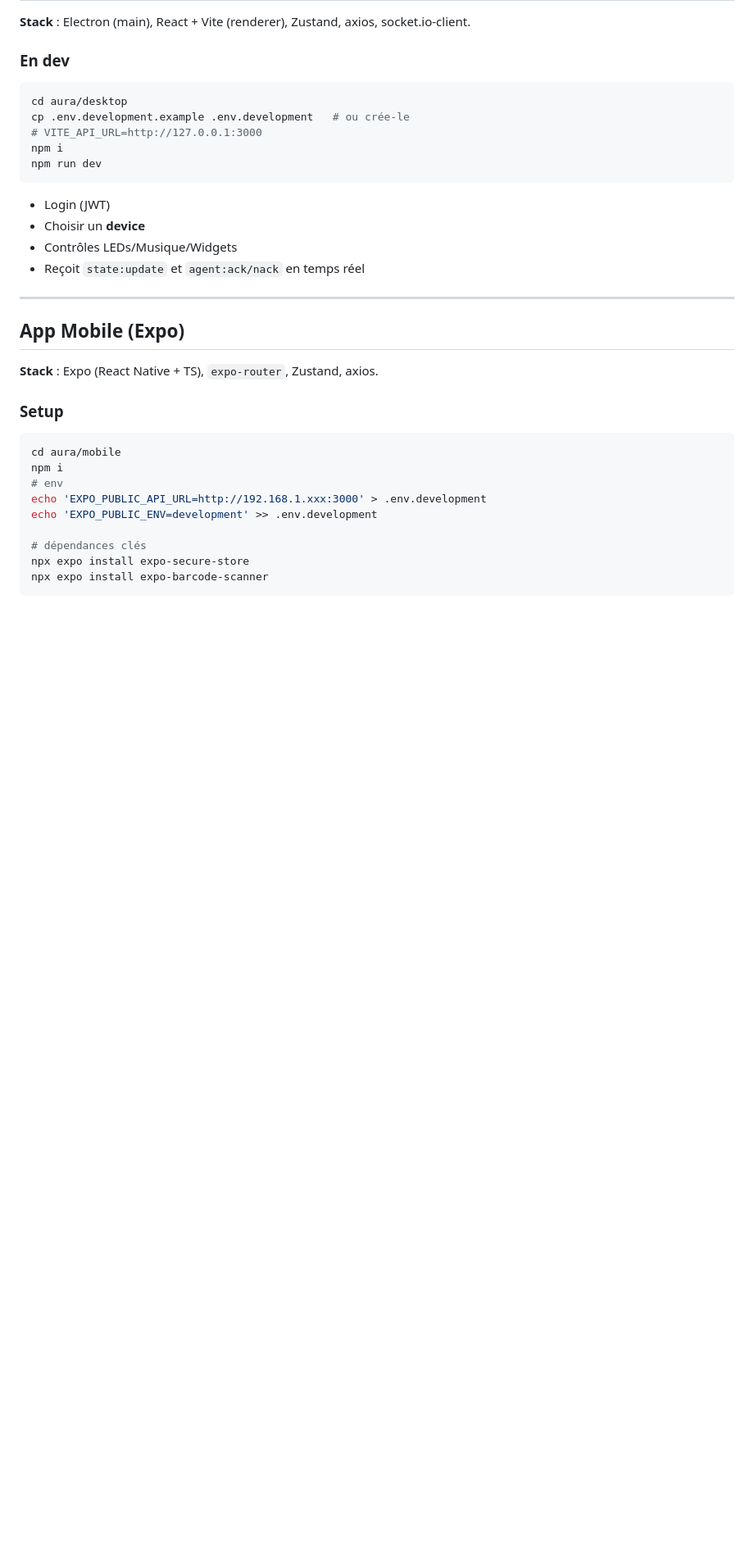
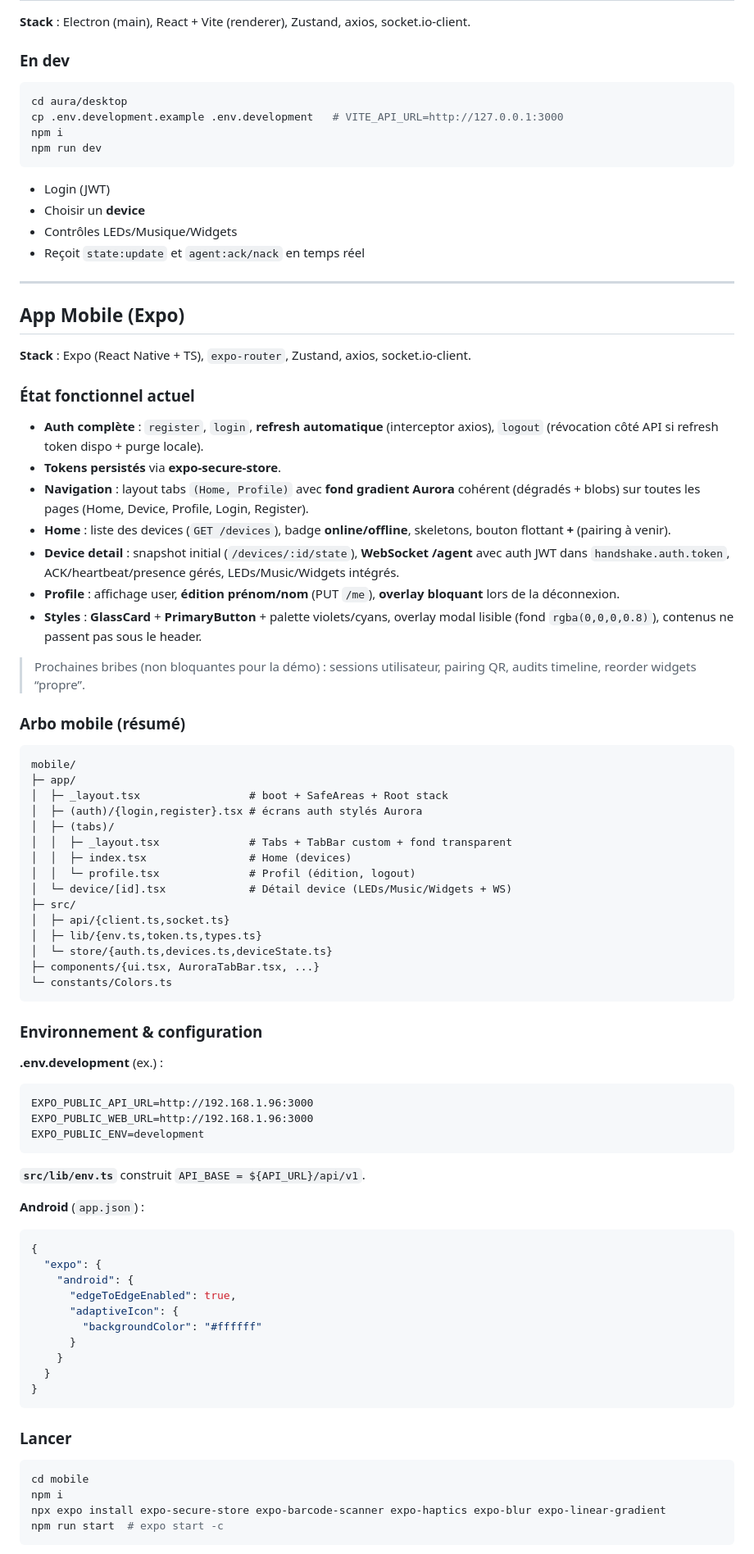
Before and after one commit to PumixA/aura, a Markdown page: readme.md, the part around one of its changes. Shown at 82% size. Rendered like a GitHub page; blank space fills up the shorter version.

````diff
--- a/readme.md
+++ b/readme.md
@@ -398,8 +401,7 @@ journalctl -u aura-agent -f
 
 ```bash
 cd aura/desktop
-cp .env.development.example .env.development   # ou crée-le
-# VITE_API_URL=http://127.0.0.1:3000
+cp .env.development.example .env.development   # VITE_API_URL=http://127.0.0.1:3000
 npm i
 npm run dev
 ```
@@ -413,19 +415,73 @@ npm run dev
 
 ## App Mobile (Expo)
 
-**Stack** : Expo (React Native + TS), `expo-router`, Zustand, axios.
+**Stack** : Expo (React Native + TS), `expo-router`, Zustand, axios, socket.io-client.
 
-### Setup
+### État fonctionnel actuel
+
+* **Auth complète** : `register`, `login`, **refresh automatique** (interceptor axios), `logout` (révocation côté API si refresh token dispo + purge locale).
+* **Tokens persistés** via **expo-secure-store**.
+* **Navigation** : layout tabs `(Home, Profile)` avec **fond gradient Aurora** cohérent (dégradés + blobs) sur toutes les pages (Home, Device, Profile, Login, Register).
+* **Home** : liste des devices (`GET /devices`), badge **online/offline**, skeletons, bouton flottant **+** (pairing à venir).
+* **Device detail** : snapshot initial (`/devices/:id/state`), **WebSocket /agent** avec auth JWT dans `handshake.auth.token`, ACK/heartbeat/presence gérés, LEDs/Music/Widgets intégrés.
+* **Profile** : affichage user, **édition prénom/nom** (PUT `/me`), **overlay bloquant** lors de la déconnexion.
+* **Styles** : **GlassCard** + **PrimaryButton** + palette violets/cyans, overlay modal lisible (fond `rgba(0,0,0,0.8)`), contenus ne passent pas sous le header.
+
+> Prochaines bribes (non bloquantes pour la démo) : sessions utilisateur, pairing QR, audits timeline, reorder widgets “propre”.
+
+### Arbo mobile (résumé)
+
+```
+mobile/
+├─ app/
+│  ├─ _layout.tsx                 # boot + SafeAreas + Root stack
+│  ├─ (auth)/{login,register}.tsx # écrans auth stylés Aurora
+│  ├─ (tabs)/
+│  │  ├─ _layout.tsx              # Tabs + TabBar custom + fond transparent
+│  │  ├─ index.tsx                # Home (devices)
+│  │  └─ profile.tsx              # Profil (édition, logout)
+│  └─ device/[id].tsx             # Détail device (LEDs/Music/Widgets + WS)
+├─ src/
+│  ├─ api/{client.ts,socket.ts}
+│  ├─ lib/{env.ts,token.ts,types.ts}
+│  └─ store/{auth.ts,devices.ts,deviceState.ts}
+├─ components/{ui.tsx, AuroraTabBar.tsx, ...}
+└─ constants/Colors.ts
+```
+
+### Environnement & configuration
+
+**.env.development** (ex.) :
+
+```
+EXPO_PUBLIC_API_URL=http://192.168.1.96:3000
+EXPO_PUBLIC_WEB_URL=http://192.168.1.96:3000
+EXPO_PUBLIC_ENV=development
+```
+
+**`src/lib/env.ts`** construit `API_BASE = ${API_URL}/api/v1`.
+
+**Android** (`app.json`) :
+
+```json
+{
+  "expo": {
+    "android": {
+      "edgeToEdgeEnabled": true,
+      "adaptiveIcon": {
+        "backgroundColor": "#ffffff"
+      }
+    }
+  }
+}
+```
+
+### Lancer
 
 ```bash
-cd aura/mobile
+cd mobile
 npm i
-# env
-echo 'EXPO_PUBLIC_API_URL=http://192.168.1.xxx:3000' > .env.development
-echo 'EXPO_PUBLIC_ENV=development' >> .env.development
-
-# dépendances clés
-npx expo install expo-secure-store
-npx expo install expo-barcode-scanner
+npx expo install expo-secure-store expo-barcode-scanner expo-haptics expo-blur expo-linear-gradient
+npm run start  # expo start -c
 ```
 
````
Also changed, not shown: other parts of readme.md (+63 -56 lines).
